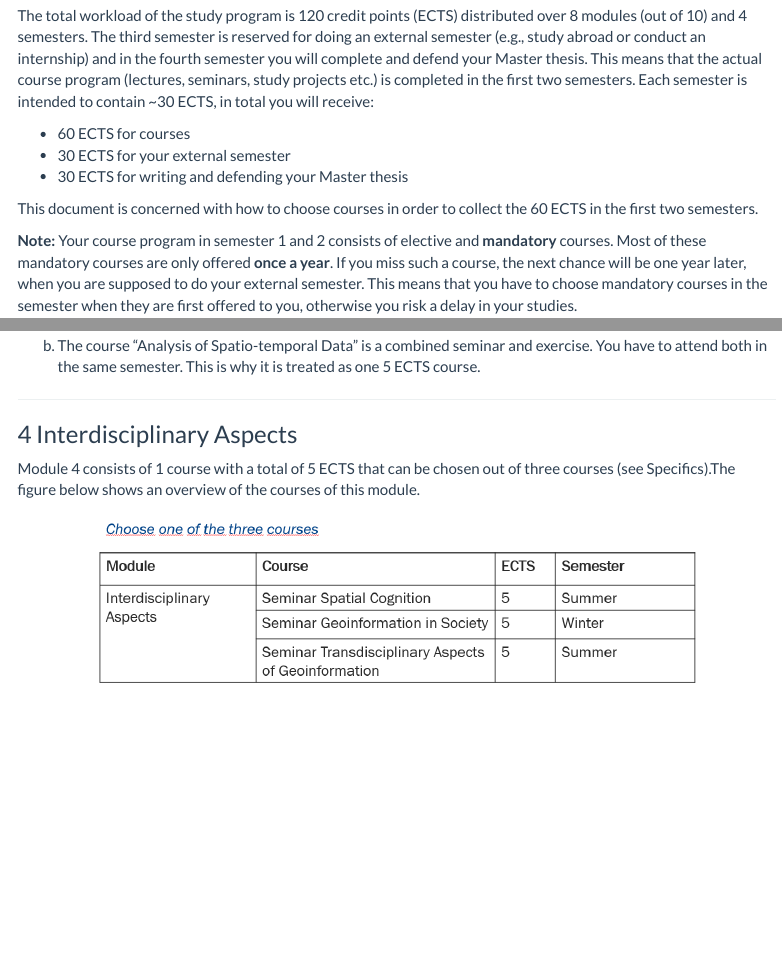
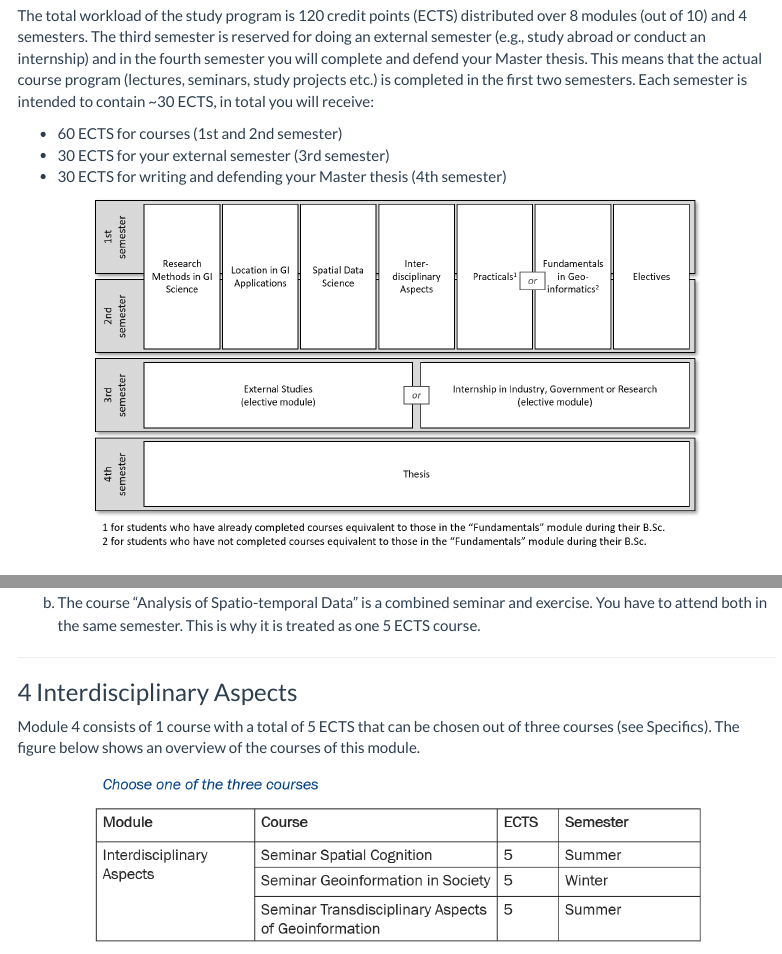
Before and after one commit to DaChro/study_program_intro, an R Markdown document (study_program_intro.Rmd): the page in a window 1100 px wide, from 640 px down, and a second part further down, joined at a grey line. Rendered offline with R 4.5, knitr and Pandoc, with nearby package versions; menus at the side of the page are left out.

Commit message:
updated/added figures + fixed typo

````diff
--- a/study_program_intro.Rmd
+++ b/study_program_intro.Rmd
@@ -46,3 +46,11 @@ _**Please note:** The information provided in this document is not legally bindi
 The total workload of the study program is 120 credit points (ECTS) distributed over 8 modules (out of 10) and 4 semesters. The third semester is reserved for doing an external semester (e.g., study abroad or conduct an internship) and in the fourth semester you will complete and defend your Master thesis. This means that the actual course program (lectures, seminars, study projects etc.) is completed in the first two semesters.
 Each semester is intended to contain ~30 ECTS, in total you will receive:
 
+- 60 ECTS for courses (1st and 2nd semester)
+- 30 ECTS for your external semester (3rd semester)
+- 30 ECTS for writing and defending your Master thesis (4th semester)
+
+
+```{r,echo=F,out.width="80%",fig.align="center"}
+magick::image_draw(magick::image_read("./fig/module_overview.PNG"))
+```
````
Also changed, not shown: fig/module1.PNG, fig/module2.PNG, fig/module3.PNG, fig/module4.PNG, fig/module5.PNG, fig/module6.PNG, fig/module7.PNG, fig/module_overview.png (added), study_program_intro.html (added), study_program_intro.Rmd (5 more changed lines).
